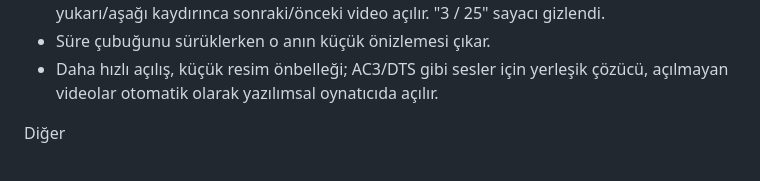
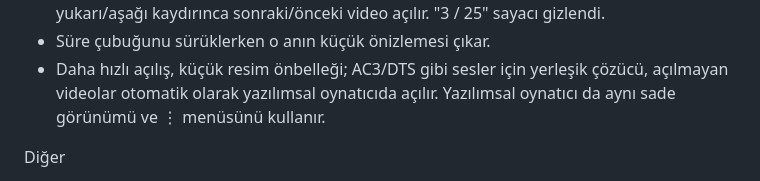
Before and after one commit to abidinkokalp4-hash/B_music02-App, a Markdown page: RELEASE_NOTES.md, the part around the change. Rendered like a GitHub page.

Commit message:
Release notes: fallback player sheet

```diff
--- a/RELEASE_NOTES.md
+++ b/RELEASE_NOTES.md
@@ -31,6 +31,7 @@ Video oynatıcı
 - Süre çubuğunu sürüklerken o anın küçük önizlemesi çıkar.
 - Daha hızlı açılış, küçük resim önbelleği; AC3/DTS gibi sesler için yerleşik çözücü,
   açılmayan videolar otomatik olarak yazılımsal oynatıcıda açılır.
+  Yazılımsal oynatıcı da aynı sade görünümü ve ⋮ menüsünü kullanır.
 
 Diğer
 - Ana sayfa: zil ve dişli kaldırıldı; ⋮ menüsünde İletişim, Öneri Kutusu, Uygulamayı paylaş, Ayarlar.
```
